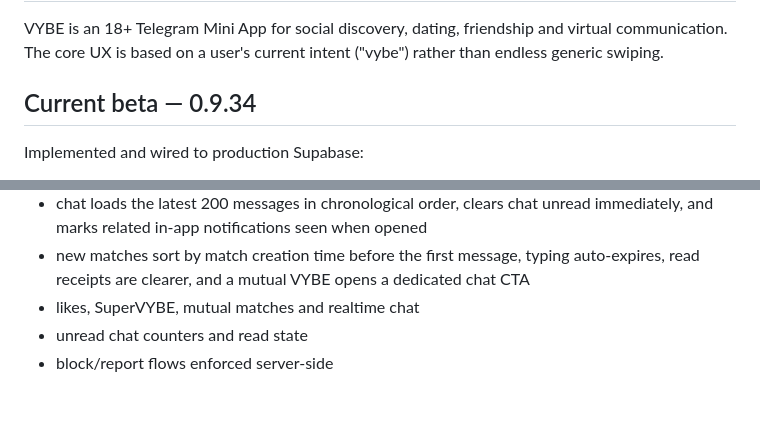
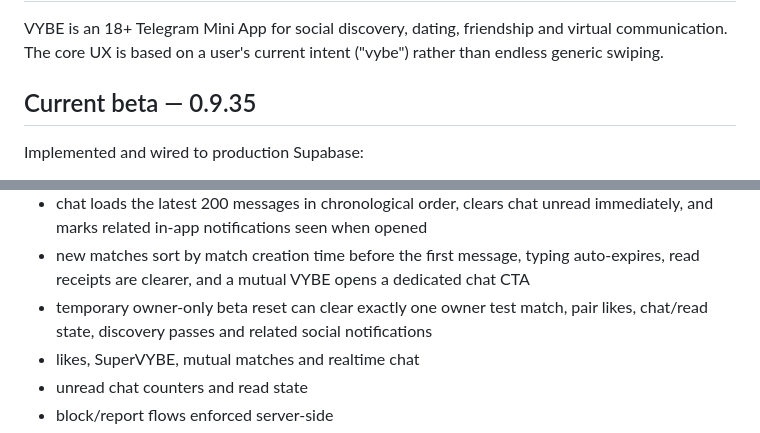
Before and after one commit to restsva-ui/vibe-app, a Markdown page: README.md, 2 parts joined by grey strips. Rendered like a GitHub page; blank space fills up the shorter version.

Commit message:
Document VYBE 0.9.35 test reset

```diff
--- a/README.md
+++ b/README.md
@@ -2,7 +2,7 @@
 
 VYBE is an 18+ Telegram Mini App for social discovery, dating, friendship and virtual communication. The core UX is based on a user's current intent ("vybe") rather than endless generic swiping.
 
-## Current beta — 0.9.34
+## Current beta — 0.9.35
 
 Implemented and wired to production Supabase:
 
@@ -16,6 +16,7 @@ Implemented and wired to production Supabase:
 - reopening the app restores the active VYBE NOW mood filter and shows `Change` instead of `Set` while active
 - chat loads the latest 200 messages in chronological order, clears chat unread immediately, and marks related in-app notifications seen when opened
 - new matches sort by match creation time before the first message, typing auto-expires, read receipts are clearer, and a mutual VYBE opens a dedicated chat CTA
+- temporary owner-only beta reset can clear exactly one owner test match, pair likes, chat/read state, discovery passes and related social notifications
 - likes, SuperVYBE, mutual matches and realtime chat
 - unread chat counters and read state
 - block/report flows enforced server-side
```
